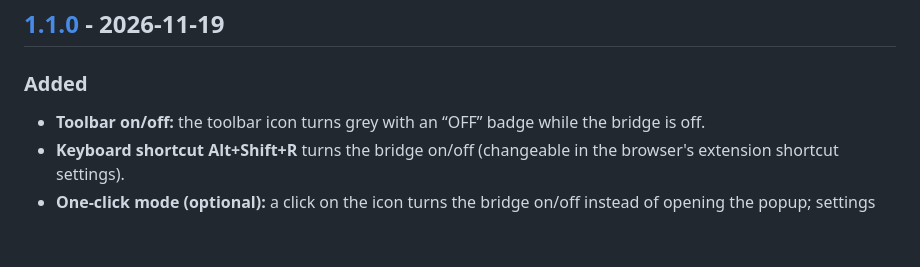
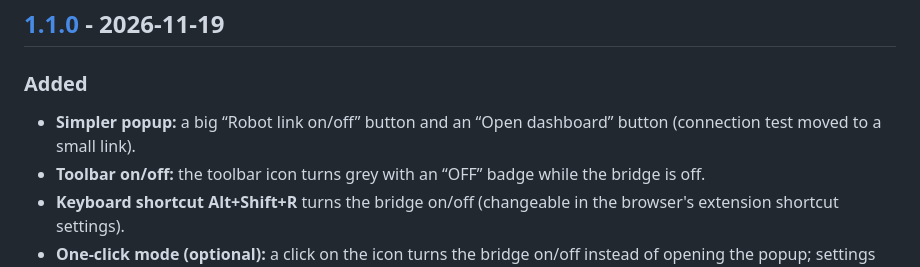
Before and after one commit to nmiller-engineering/tiny-engineer-web-bridge, a Markdown page: CHANGELOG.md, the part around the change. GitHub-like rendering; blank space fills up the shorter version.

```diff
--- a/CHANGELOG.md
+++ b/CHANGELOG.md
@@ -5,6 +5,7 @@ All notable changes to this project are documented here. The format follows [Kee
 ## [1.1.0] - 2026-11-19
 
 ### Added
+- **Simpler popup:** a big “Robot link on/off” button and an “Open dashboard” button (connection test moved to a small link).
 - **Toolbar on/off:** the toolbar icon turns grey with an “OFF” badge while the bridge is off.
 - **Keyboard shortcut** **Alt+Shift+R** turns the bridge on/off (changeable in the browser's extension shortcut settings).
 - **One-click mode (optional):** a click on the icon turns the bridge on/off instead of opening the popup; settings and on/off are in the icon's right-click menu. Choose under Settings → Behaviour or via the right-click menu.
```
Also changed, not shown: README.md (+1 -1 lines), docs/screenshots/popup-light.png, docs/screenshots/popup-setup.png, 5 other files.
